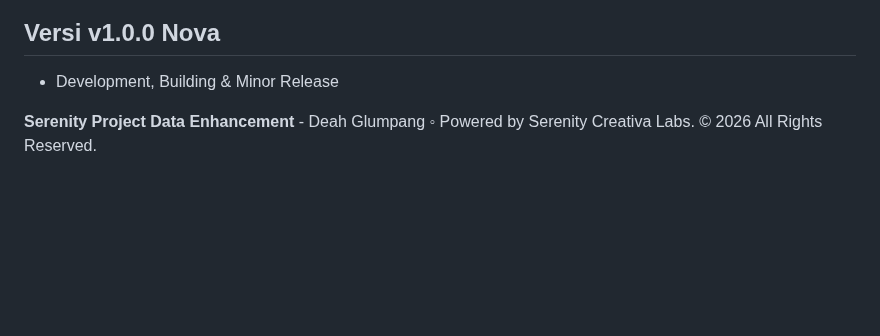
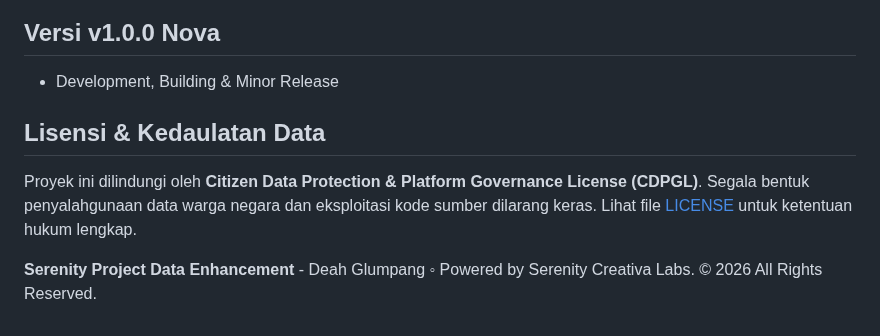
Before and after one commit to serenitycreativelabs/Serenity, a Markdown page: README.md, the part around the change. Drawn GitHub-style; blank space fills up the shorter version.

```diff
--- a/README.md
+++ b/README.md
@@ -58,4 +58,9 @@
 ## Versi v1.0.0 **Nova**
 - Development, Building & Minor Release
 
+## Lisensi & Kedaulatan Data
+Proyek ini dilindungi oleh **Citizen Data Protection & Platform Governance License (CDPGL)**.
+Segala bentuk penyalahgunaan data warga negara dan eksploitasi kode sumber dilarang keras.
+Lihat file [LICENSE](LICENSE) untuk ketentuan hukum lengkap.
+
 **Serenity Project Data Enhancement** - Deah Glumpang ◦ Powered by Serenity Creativa Labs. © 2026 All Rights Reserved.
```
